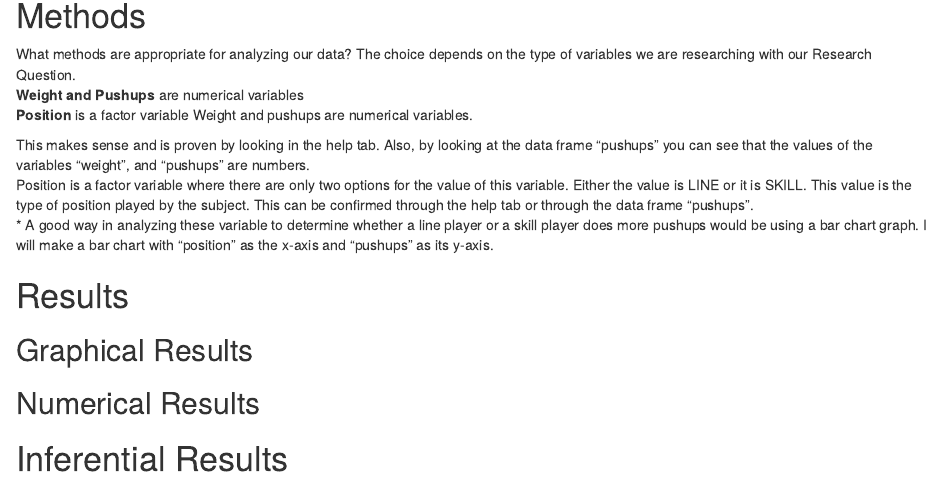
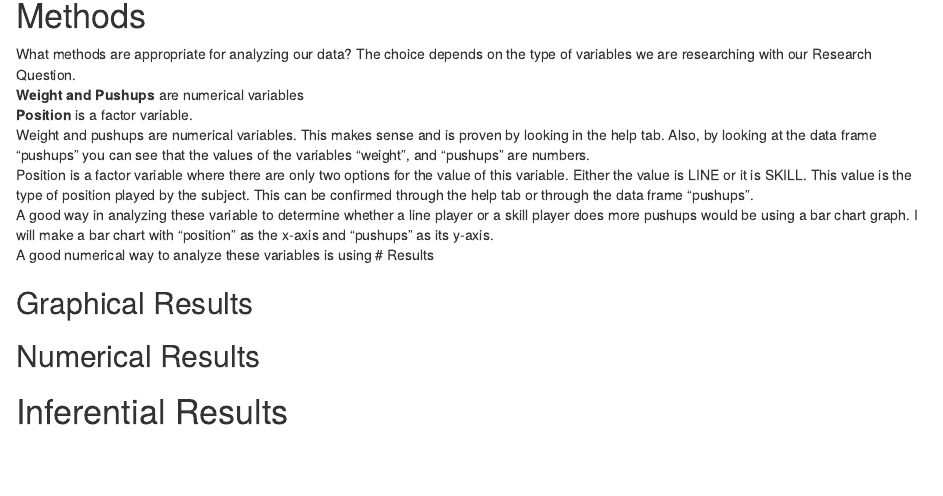
Before and after one commit to davila2012/Who-Does-More-Pushups-DAR, an R Markdown document (DAR-Patterns in data.Rmd): the page in a window 1100 px wide, from 530 px down. Rendered offline with R 4.5, knitr and Pandoc, with nearby package versions.

Commit message:
Methods Cont

```diff
--- a/DAR-Patterns in data.Rmd
+++ b/DAR-Patterns in data.Rmd
@@ -35,13 +35,12 @@ Our Research Question is:
 <!--Decide on your methods:  use "variable analysis" or other appropriate descriptors.  Make sure to choose at least one graphical method and at least one numerical method.!-->
 What methods are appropriate for analyzing our data? The choice depends on the type of variables we are researching with our Research Question.
 **Weight and Pushups** are numerical variables
-**Position** is a factor variable
+**Position** is a factor variable.
  Weight and pushups are numerical variables.
-
   This makes sense and is proven by looking in the help tab. Also, by looking at the data frame "pushups" you can see that the values of the variables "weight", and "pushups" are numbers.
   Position is a factor variable where there are only two options for the value of this variable. Either the value is LINE or it is SKILL. This value is the type of position played by the subject. This can be confirmed through the help tab or through the data frame "pushups".
- * A good way in analyzing these variable to determine whether a line player or a skill player does more pushups would be using a bar chart graph. I will make a bar chart with "position" as the x-axis and "pushups" as its y-axis.
-
+  A good way in analyzing these variable to determine whether a line player or a skill player does more pushups would be using a bar chart graph. I will make a bar chart with "position" as the x-axis and "pushups" as its y-axis.
+  A good numerical way to analyze these variables is using
 # Results
 <!--You have both graphical and numerical methods, so you will have both graphical and numerical results to consider.!-->
 
```
